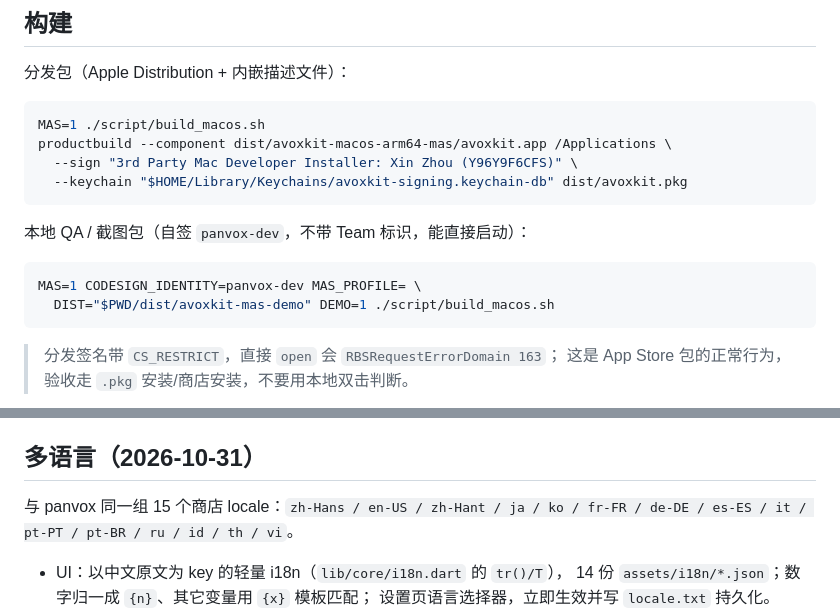
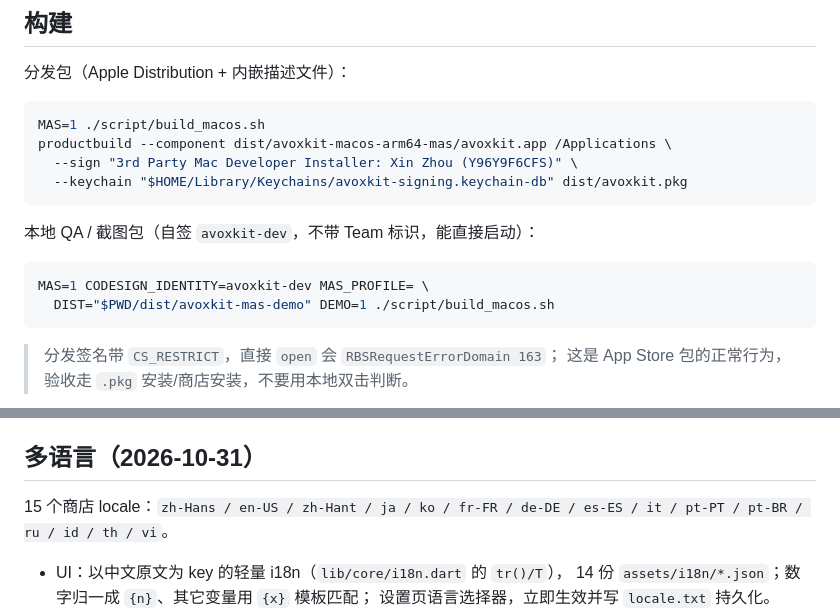
Before and after one commit to xxxzhou/avoxkit, a Markdown page: docs/mas-spike.md, 2 parts joined by grey strips. GitHub-like rendering.

Commit message:
docs(mas): 内部引用中性化, 自签证书更名 avoxkit-dev

````diff
--- a/docs/mas-spike.md
+++ b/docs/mas-spike.md
@@ -21,10 +21,10 @@ productbuild --component dist/avoxkit-macos-arm64-mas/avoxkit.app /Applications
   --keychain "$HOME/Library/Keychains/avoxkit-signing.keychain-db" dist/avoxkit.pkg
 ```
 
-本地 QA / 截图包（自签 `panvox-dev`，不带 Team 标识，能直接启动）：
+本地 QA / 截图包（自签 `avoxkit-dev`，不带 Team 标识，能直接启动）：
 
 ```bash
-MAS=1 CODESIGN_IDENTITY=panvox-dev MAS_PROFILE= \
+MAS=1 CODESIGN_IDENTITY=avoxkit-dev MAS_PROFILE= \
   DIST="$PWD/dist/avoxkit-mas-demo" DEMO=1 ./script/build_macos.sh
 ```
 
@@ -66,7 +66,7 @@ MAS=1 CODESIGN_IDENTITY=panvox-dev MAS_PROFILE= \
 
 ## 多语言（2026-10-31）
 
-与 panvox 同一组 15 个商店 locale：`zh-Hans / en-US / zh-Hant / ja / ko / fr-FR /
+15 个商店 locale：`zh-Hans / en-US / zh-Hant / ja / ko / fr-FR /
 de-DE / es-ES / it / pt-PT / pt-BR / ru / id / th / vi`。
 
 - UI：以中文原文为 key 的轻量 i18n（`lib/core/i18n.dart` 的 `tr()/T`），
````
